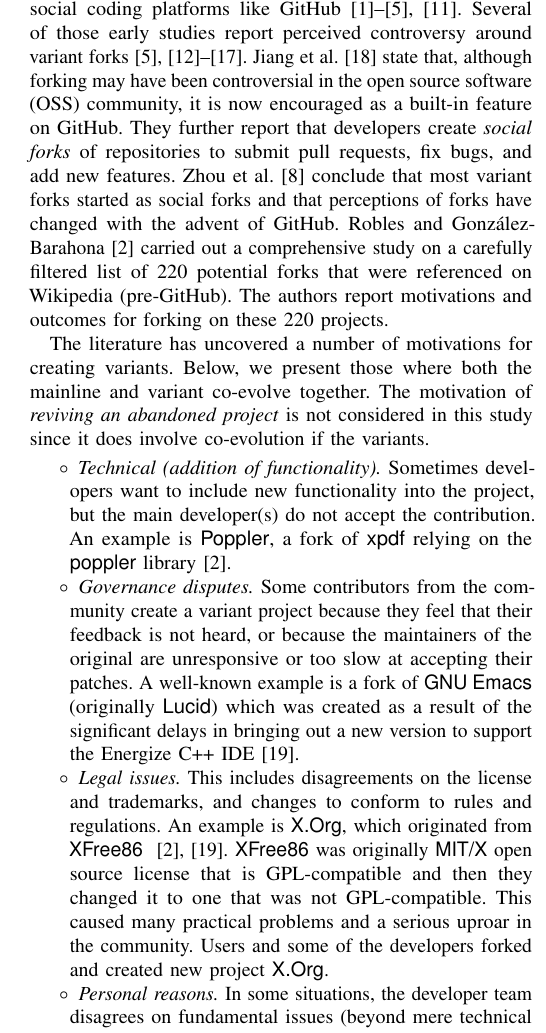
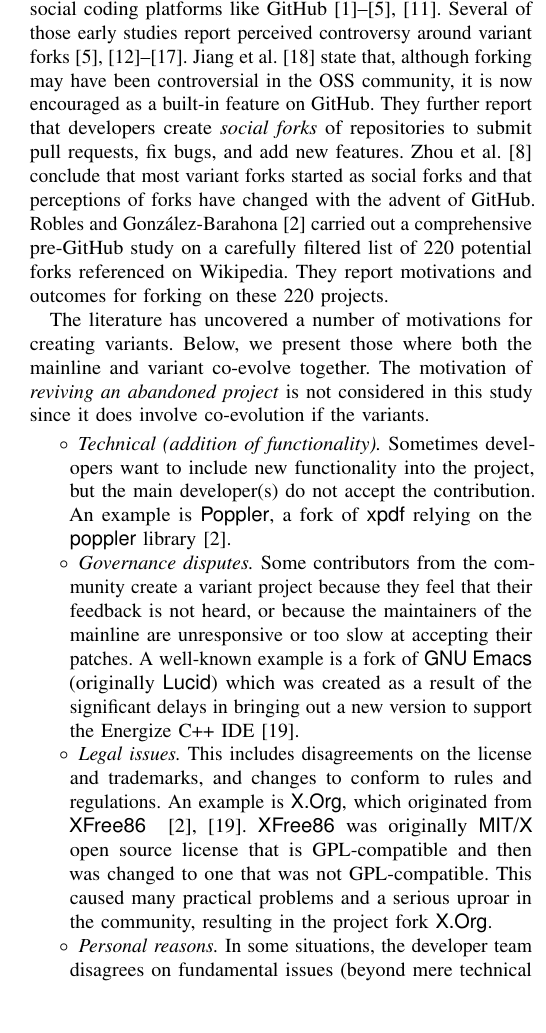
Before and after one commit to johnxu21/variants_motivations, a LaTeX paper (0main.tex, which reads 2background_and_related_work.tex): part of one column of page 2 of 11, cut so that both start at the same text, the shorter picture padded with empty space. Compiled offline with pdfLaTeX.

Commit message:
iteration related work finished

```diff
--- a/2background_and_related_work.tex
+++ b/2background_and_related_work.tex
@@ -15,12 +15,10 @@ Several studies have investigated motivations for creating and maintaining varia
 perceived controversy
 %controversial perceptions\cd{"controversial perceptions" is probably not what you were looking for, but rather something along the lines of "they are perceived as controversial".}
 around variant forks~\cite{Chua:Forking:2017,Dixion:2009Forks,Ernst:2010,Linus:2011ToFork,Linus:2014Hackers,Raymond:Cathedral:2001,pete}.
-Jiang et al.~\cite{Lo:2017} state that, although forking may have been controversial in the open source software (OSS) community, it is now encouraged as a built-in feature on \gh. They further report that developers create \emph{social forks} of repositories to submit pull requests, fix bugs, and add new features. Zhou et al.~\cite{Zhou:2020} conclude that most variant forks started as social forks
+Jiang et al.~\cite{Lo:2017} state that, although forking may have been controversial in the OSS community, it is now encouraged as a built-in feature on \gh. They further report that developers create \emph{social forks} of repositories to submit pull requests, fix bugs, and add new features. Zhou et al.~\cite{Zhou:2020} conclude that most variant forks started as social forks
 and that perceptions of forks have changed with the advent of \gh.
-Robles and Gonz{\'a}lez-Barahona~\cite{Gregorio:2012} carried out a comprehensive study on a carefully filtered list of 220 potential forks that were referenced on Wikipedia (pre-\gh).
-The authors report motivations and outcomes for forking on these 220 projects.
-%\sd{this sentence is not finished yet}
-%\tm{So what was this study about?}
+Robles and Gonz{\'a}lez-Barahona~\cite{Gregorio:2012} carried out a comprehensive pre-\gh study on a carefully filtered list of 220 potential forks referenced on Wikipedia.
+They report motivations and outcomes for forking on these 220 projects.
  %The authors assumed that a fork is significant if a reference to it appears in the English Wikipedia.\ad{@John: I missing the point of this last sentence. What are the findings of \cite{Gregorio:2012}?}
 
 The literature has uncovered a number of motivations for creating variants. Below, we present those where both the mainline and variant co-evolve together. The motivation of \emph{reviving an abandoned project} is not considered in this study since it does involve co-evolution if the variants.
@@ -37,10 +35,9 @@ The literature has uncovered a number of motivations for creating variants. Belo
 \begin{list}{$\circ$}{}
    \item \textit{Technical (addition of functionality).} Sometimes developers want to include new functionality into the project, but the main developer(s) do not accept the contribution. An example is \textsf{Poppler}, a fork of \textsf{xpdf} relying on the \textsf{poppler} library~\cite{Gregorio:2012}.
 
-    \item \textit{Governance disputes.} Some contributors from the community create a variant project because they feel that their feedback is not heard, or because the maintainers of the original are unresponsive or too slow at accepting their patches. A well-known example is a fork of \textsf{GNU Emacs} (originally \textsf{Lucid}) which was created as a result of the significant delays in bringing out a new version to support the Energize C++ IDE~\cite{Wheeler:2015Forking}.
+    \item \textit{Governance disputes.} Some contributors from the community create a variant project because they feel that their feedback is not heard, or because the maintainers of the mainline are unresponsive or too slow at accepting their patches. A well-known example is a fork of \textsf{GNU Emacs} (originally \textsf{Lucid}) which was created as a result of the significant delays in bringing out a new version to support the Energize C++ IDE~\cite{Wheeler:2015Forking}.
 
-\item \textit{Legal issues.} This includes disagreements on the license and trademarks, and changes to conform to rules and regulations. An example is \textsf{X.Org}, which originated from \textsf{XFree86} ~\cite{Gregorio:2012,Wheeler:2015Forking}. \textsf{XFree86} was originally \textsf{MIT/X} open source license that is GPL-compatible and then they changed it to one that was not GPL-compatible. This caused many practical problems and a serious uproar in the community. Users and some of the developers forked and created new project \textsf{X.Org}.
-%\tm{So why is this example an example of a legal issue???}
+\item \textit{Legal issues.} This includes disagreements on the license and trademarks, and changes to conform to rules and regulations. An example is \textsf{X.Org}, which originated from \textsf{XFree86} ~\cite{Gregorio:2012,Wheeler:2015Forking}. \textsf{XFree86} was originally \textsf{MIT/X} open source license that is GPL-compatible and then was changed to one that was not GPL-compatible. This caused many practical problems and a serious uproar in the community, resulting in  the project fork \textsf{X.Org}.
 
 \item \textit{Personal reasons.} In some situations, the developer team disagrees on fundamental issues (beyond mere technical matters) related to the software development process and the project. An example is the \textsf{OpenBSD} fork from \textsf{NetBSD}. One of the developers of \textsf{NetBSD} had a disagreement with the rest of the core developers and decided fork and focus his efforts on \textsf{OpenBSD}~\cite{theo:openbsd}.
 %\tm{So what was the fundamental issue of disagreement?}
@@ -57,5 +54,5 @@ Zhou et al.~\cite{Zhou:2020} interviewed 18 developers of hard forks on \gh to u
 
-Sung et al.~\cite{sung:ICSE:2020} recently investigated variant forks in an industrial case study to uncover the implications of frequent merges from mainline and the resulting merge conflicts in the variant forks. They implemented a tool that can automatically resolve up to 40\% of 8 types of mainline-induced build breaks.
+Sung et al.~\cite{sung:ICSE:2020} investigated variant forks in an industrial case study to uncover the implications of frequent merges from the mainline and the resulting merge conflicts in the variant forks. They implemented a tool that can automatically resolve up to 40\% of 8 types of mainline-induced build breaks.
 
 While the pre-\gh studies reported
 perceived controversy
```
Also changed, not shown: 2background_and_related_work.tex (12 more changed lines).
